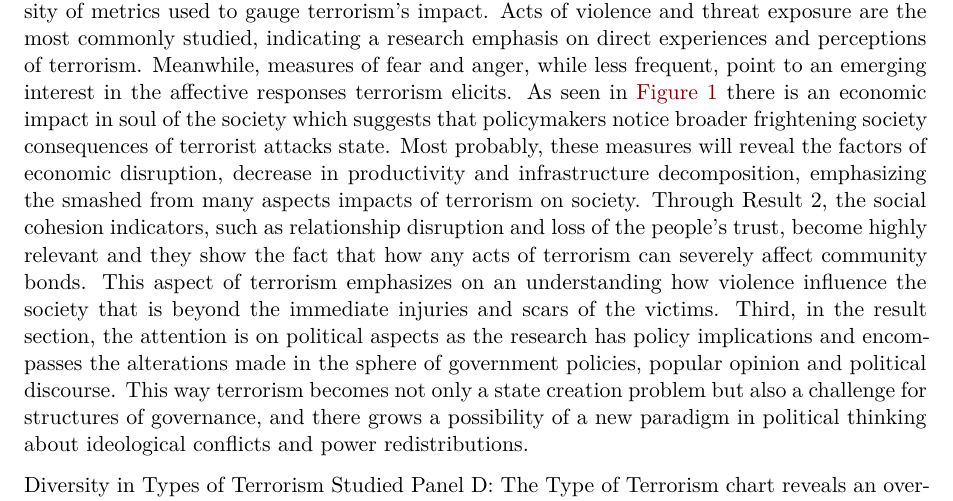
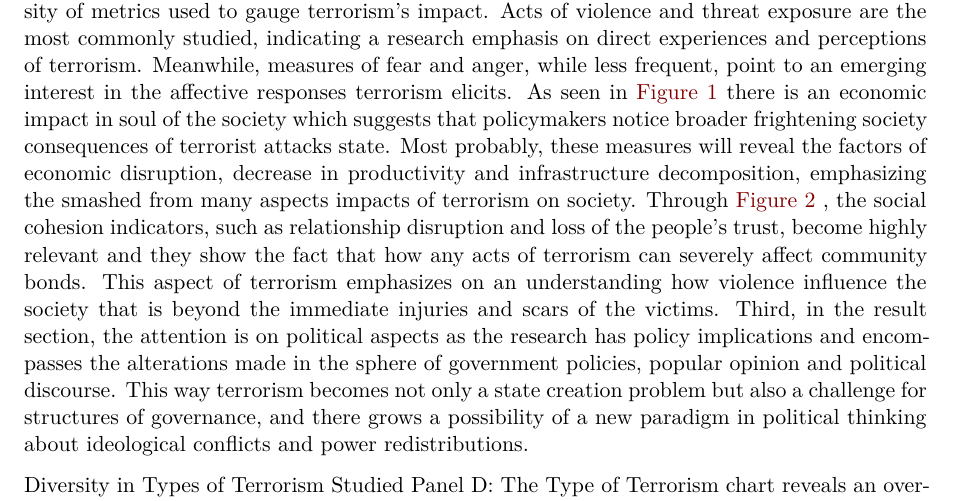
Before and after one commit to Sinanma/Terrorism_And_Citizens-_Political_Attitudes, a Quarto document (outputs/paper/paper.qmd): part of page 4 of 9, cut so that both start at the same text. Rendered offline with R 4.5, knitr and Pandoc in place of Quarto, then LaTeX, with nearby package versions.

Commit message:
Update results

```diff
--- a/outputs/paper/paper.qmd
+++ b/outputs/paper/paper.qmd
@@ -59,7 +59,7 @@ Temporal Trends in Data Collection and Publication Panel A: The Year of Data Col
 
 Panel B: Corroborating this trend, the Year of Publication shows a parallel surge in scholarly outputs, with peaks also corresponding to the aftermath of major terrorist events. The data implies that not only does the occurrence of terrorism prompt more research but also hastens the dissemination of findings, potentially reflecting an urgent need to understand and address the immediate impacts of these events.
 
-Variability in Terrorism Measures Panel C: The Terrorism Measures graph illustrates the diversity of metrics used to gauge terrorism’s impact. Acts of violence and threat exposure are the most commonly studied, indicating a research emphasis on direct experiences and perceptions of terrorism. Meanwhile, measures of fear and anger, while less frequent, point to an emerging interest in the affective responses terrorism elicits. As seen in @fig-terrorism-trend there is an economic impact in soul of the society which suggests that policymakers notice broader frightening society consequences of terrorist attacks state. Most probably, these measures will reveal the factors of economic disruption, decrease in productivity and infrastructure decomposition, emphasizing the smashed from many aspects impacts of terrorism on society. Through Result 2, the social cohesion indicators, such as relationship disruption and loss of the people's trust, become highly relevant and they show the fact that how any acts of terrorism can severely affect community bonds. This aspect of terrorism emphasizes on an understanding how violence influence the society that is beyond the immediate injuries and scars of the victims. Third, in the result section, the attention is on political aspects as the research has policy implications and encompasses the alterations made in the sphere of government policies, popular opinion and political discourse. This way terrorism becomes not only a state creation problem but also a challenge for structures of governance, and there grows a possibility of a new paradigm in political thinking about ideological conflicts and power redistributions.
+Variability in Terrorism Measures Panel C: The Terrorism Measures graph illustrates the diversity of metrics used to gauge terrorism’s impact. Acts of violence and threat exposure are the most commonly studied, indicating a research emphasis on direct experiences and perceptions of terrorism. Meanwhile, measures of fear and anger, while less frequent, point to an emerging interest in the affective responses terrorism elicits. As seen in @fig-terrorism-trend there is an economic impact in soul of the society which suggests that policymakers notice broader frightening society consequences of terrorist attacks state. Most probably, these measures will reveal the factors of economic disruption, decrease in productivity and infrastructure decomposition, emphasizing the smashed from many aspects impacts of terrorism on society. Through @fig-reactions-to-terrorism , the social cohesion indicators, such as relationship disruption and loss of the people's trust, become highly relevant and they show the fact that how any acts of terrorism can severely affect community bonds. This aspect of terrorism emphasizes on an understanding how violence influence the society that is beyond the immediate injuries and scars of the victims. Third, in the result section, the attention is on political aspects as the research has policy implications and encompasses the alterations made in the sphere of government policies, popular opinion and political discourse. This way terrorism becomes not only a state creation problem but also a challenge for structures of governance, and there grows a possibility of a new paradigm in political thinking about ideological conflicts and power redistributions.
 
 Diversity in Types of Terrorism Studied Panel D: The Type of Terrorism chart reveals an over- whelming focus on Islamist terrorism, overshadowing other ideologies and forms of terrorism. This skew suggests a potential blind spot in the literature, where state terror and extreme- right terrorism are relatively underexamined, despite their significance in certain regions and contexts.
 
```
